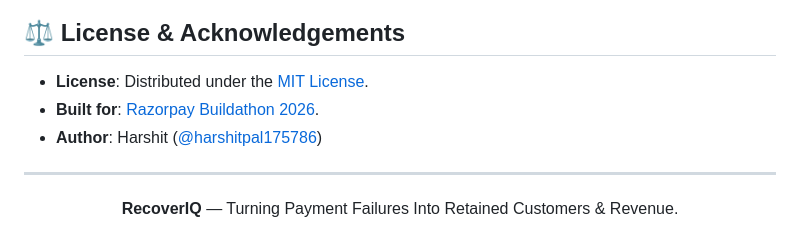
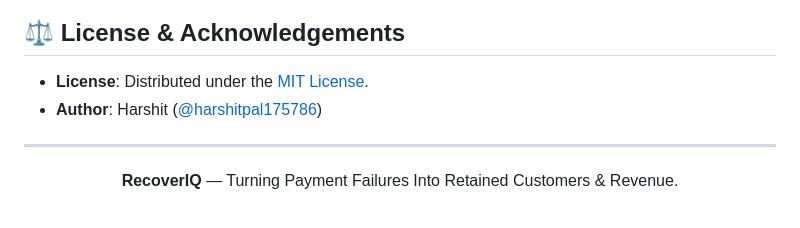
Before and after one commit to harshitpal175786/RecoverIQ, a Markdown page: README.md, the part around the change. Drawn GitHub-style.

Commit message:
Remove Razorpay Buildathon reference from README
Removed the 'Built for' line referencing Razorpay Buildathon 2026.

```diff
--- a/README.md
+++ b/README.md
@@ -442,7 +442,6 @@ RecoverIQ/
 ## ⚖️ License & Acknowledgements
 
 - **License**: Distributed under the [MIT License](LICENSE).
-- **Built for**: [Razorpay Buildathon 2026](https://razorpay.com).
 - **Author**: Harshit ([@harshitpal175786](https://github.com/harshitpal175786))
 
 ---
```
